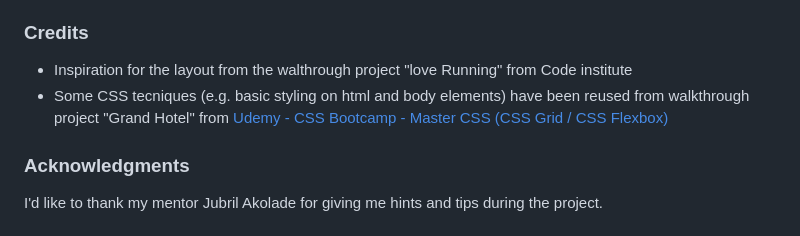
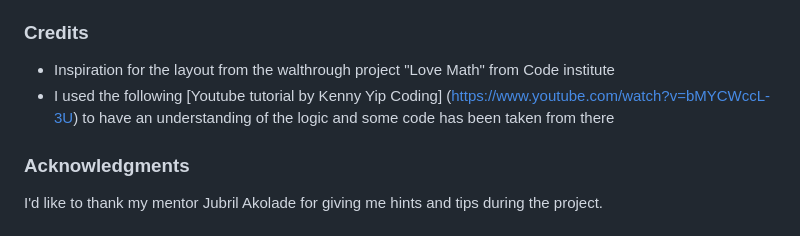
Before and after one commit to claudiosarto/blackjack, a Markdown page: README.md, the part around the change. Rendered like a GitHub page.

Commit message:
doc: update credits section

```diff
--- a/README.md
+++ b/README.md
@@ -102,8 +102,8 @@ Following bug has been observed on Firefox browser in relation to JavaScript, bu
 
 ### Credits
 
-- Inspiration for the layout from the walthrough project "love Running" from Code institute
-- Some CSS tecniques (e.g. basic styling on html and body elements) have been reused from walkthrough project "Grand Hotel" from [Udemy - CSS Bootcamp - Master CSS (CSS Grid / CSS Flexbox)](https://www.udemy.com/course/css-bootcamp-master-in-css-including-css-grid-flexbox/)
+- Inspiration for the layout from the walthrough project "Love Math" from Code institute
+- I used the following [Youtube tutorial by Kenny Yip Coding] (https://www.youtube.com/watch?v=bMYCWccL-3U) to have an understanding of the logic and some code has been taken from there
 
 ### Acknowledgments
 
```
